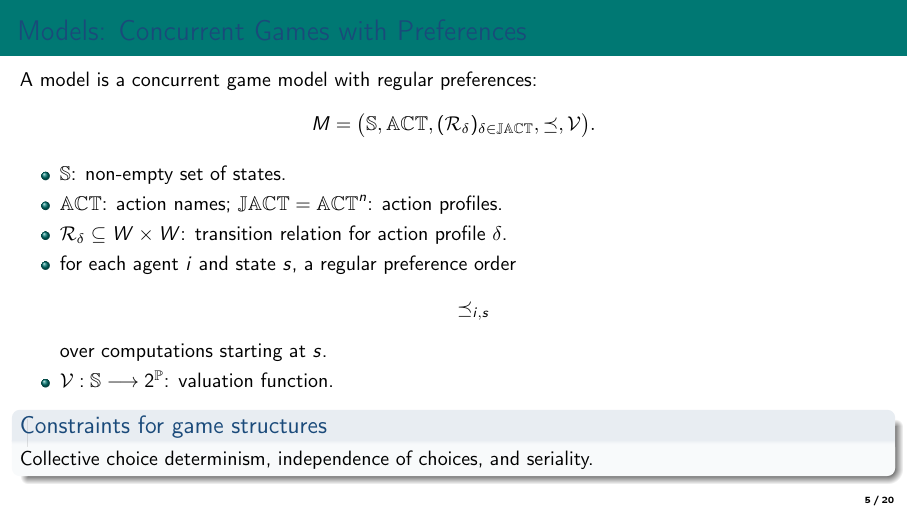
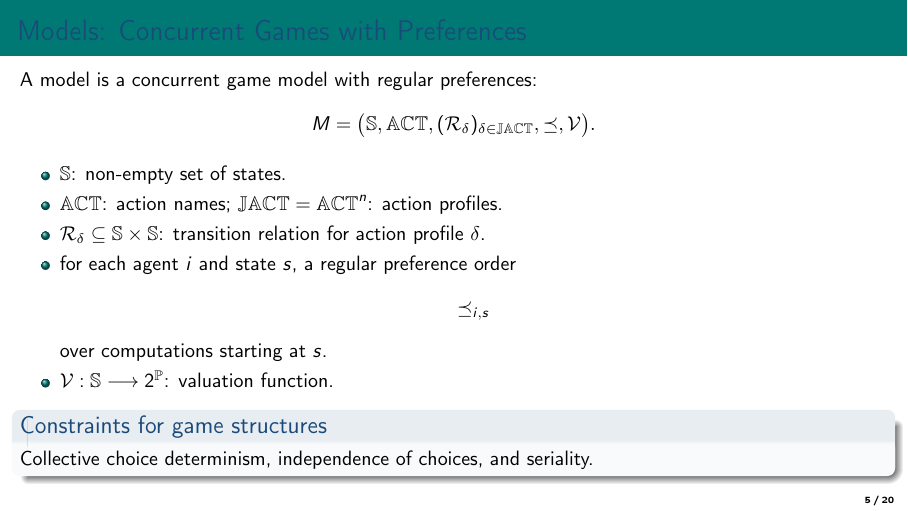
Before and after one commit to BoningKnife/kr, LaTeX slides (KR2026_WA_ATL_slides.tex): page 5 of 26. Compiled offline with pdfLaTeX.

Commit message:
correction: replace W with \St

```diff
--- a/KR2026_WA_ATL_slides.tex
+++ b/KR2026_WA_ATL_slides.tex
@@ -135,7 +135,7 @@
   \begin{itemize}
     \item $\St$: non-empty set of states.
     \item $\ACT$: action names; $\JACT=\ACT^n$: action profiles.
-    \item $\relAct{\jactatm}\subseteq W\times W$: transition relation for action profile $\jactatm$.
+    \item $\relAct{\jactatm}\subseteq \St\times \St$: transition relation for action profile $\jactatm$.
     \item for each agent $i$ and state $s$, a regular preference order
       \[
         \preceq_{i,s}
```
Also changed, not shown: KR2026_WA_ATL_slides.pdf.
